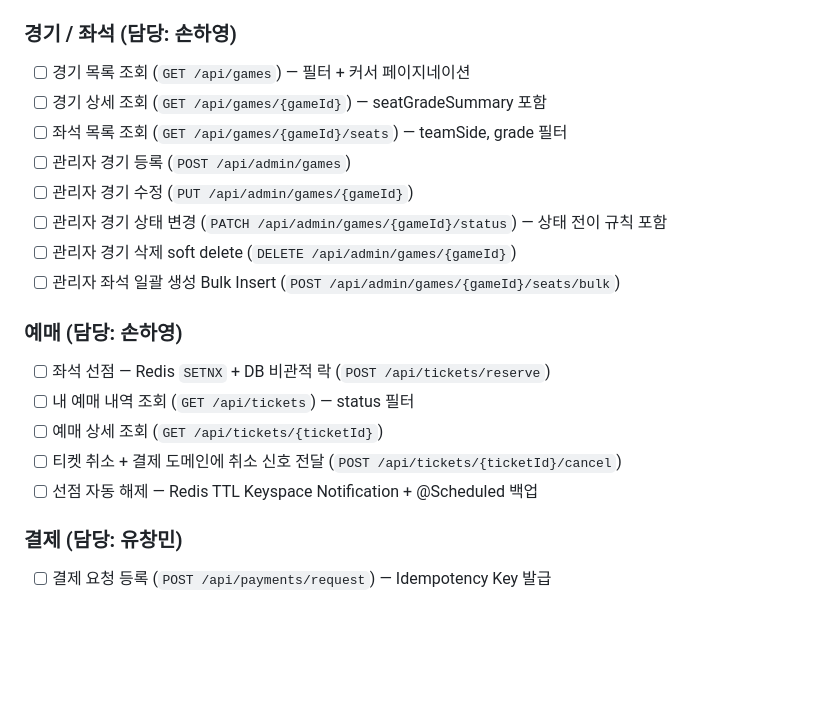
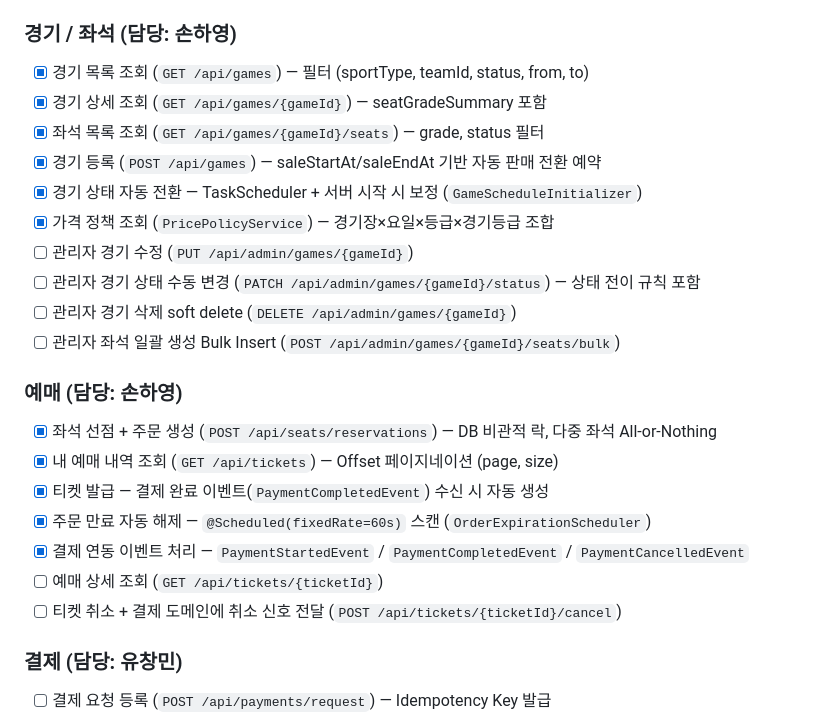
Before and after one commit to KT-Cloud-2/sportsify_backend, a Markdown page: plan.md, the part around the change. Rendered like a GitHub page; blank space fills up the shorter version.

Commit message:
docs: Modify contents of plan.md
- 경기/좌석, 예매 내용 수정

```diff
--- a/plan.md
+++ b/plan.md
@@ -70,22 +70,26 @@
 
 ### 경기 / 좌석 (담당: 손하영)
 
-- [ ] 경기 목록 조회 (`GET /api/games`) — 필터 + 커서 페이지네이션
-- [ ] 경기 상세 조회 (`GET /api/games/{gameId}`) — seatGradeSummary 포함
-- [ ] 좌석 목록 조회 (`GET /api/games/{gameId}/seats`) — teamSide, grade 필터
-- [ ] 관리자 경기 등록 (`POST /api/admin/games`)
+- [x] 경기 목록 조회 (`GET /api/games`) — 필터 (sportType, teamId, status, from, to)
+- [x] 경기 상세 조회 (`GET /api/games/{gameId}`) — seatGradeSummary 포함
+- [x] 좌석 목록 조회 (`GET /api/games/{gameId}/seats`) — grade, status 필터
+- [x] 경기 등록 (`POST /api/games`) — saleStartAt/saleEndAt 기반 자동 판매 전환 예약
+- [x] 경기 상태 자동 전환 — TaskScheduler + 서버 시작 시 보정 (`GameScheduleInitializer`)
+- [x] 가격 정책 조회 (`PricePolicyService`) — 경기장×요일×등급×경기등급 조합
 - [ ] 관리자 경기 수정 (`PUT /api/admin/games/{gameId}`)
-- [ ] 관리자 경기 상태 변경 (`PATCH /api/admin/games/{gameId}/status`) — 상태 전이 규칙 포함
+- [ ] 관리자 경기 상태 수동 변경 (`PATCH /api/admin/games/{gameId}/status`) — 상태 전이 규칙 포함
 - [ ] 관리자 경기 삭제 soft delete (`DELETE /api/admin/games/{gameId}`)
 - [ ] 관리자 좌석 일괄 생성 Bulk Insert (`POST /api/admin/games/{gameId}/seats/bulk`)
 
 ### 예매 (담당: 손하영)
 
-- [ ] 좌석 선점 — Redis `SETNX` + DB 비관적 락 (`POST /api/tickets/reserve`)
-- [ ] 내 예매 내역 조회 (`GET /api/tickets`) — status 필터
+- [x] 좌석 선점 + 주문 생성 (`POST /api/seats/reservations`) — DB 비관적 락, 다중 좌석 All-or-Nothing
+- [x] 내 예매 내역 조회 (`GET /api/tickets`) — Offset 페이지네이션 (page, size)
+- [x] 티켓 발급 — 결제 완료 이벤트(`PaymentCompletedEvent`) 수신 시 자동 생성
+- [x] 주문 만료 자동 해제 — `@Scheduled(fixedRate=60s)` 스캔 (`OrderExpirationScheduler`)
+- [x] 결제 연동 이벤트 처리 — `PaymentStartedEvent` / `PaymentCompletedEvent` / `PaymentCancelledEvent`
 - [ ] 예매 상세 조회 (`GET /api/tickets/{ticketId}`)
 - [ ] 티켓 취소 + 결제 도메인에 취소 신호 전달 (`POST /api/tickets/{ticketId}/cancel`)
-- [ ] 선점 자동 해제 — Redis TTL Keyspace Notification + @Scheduled 백업
 
 ### 결제 (담당: 유창민)
 
```
